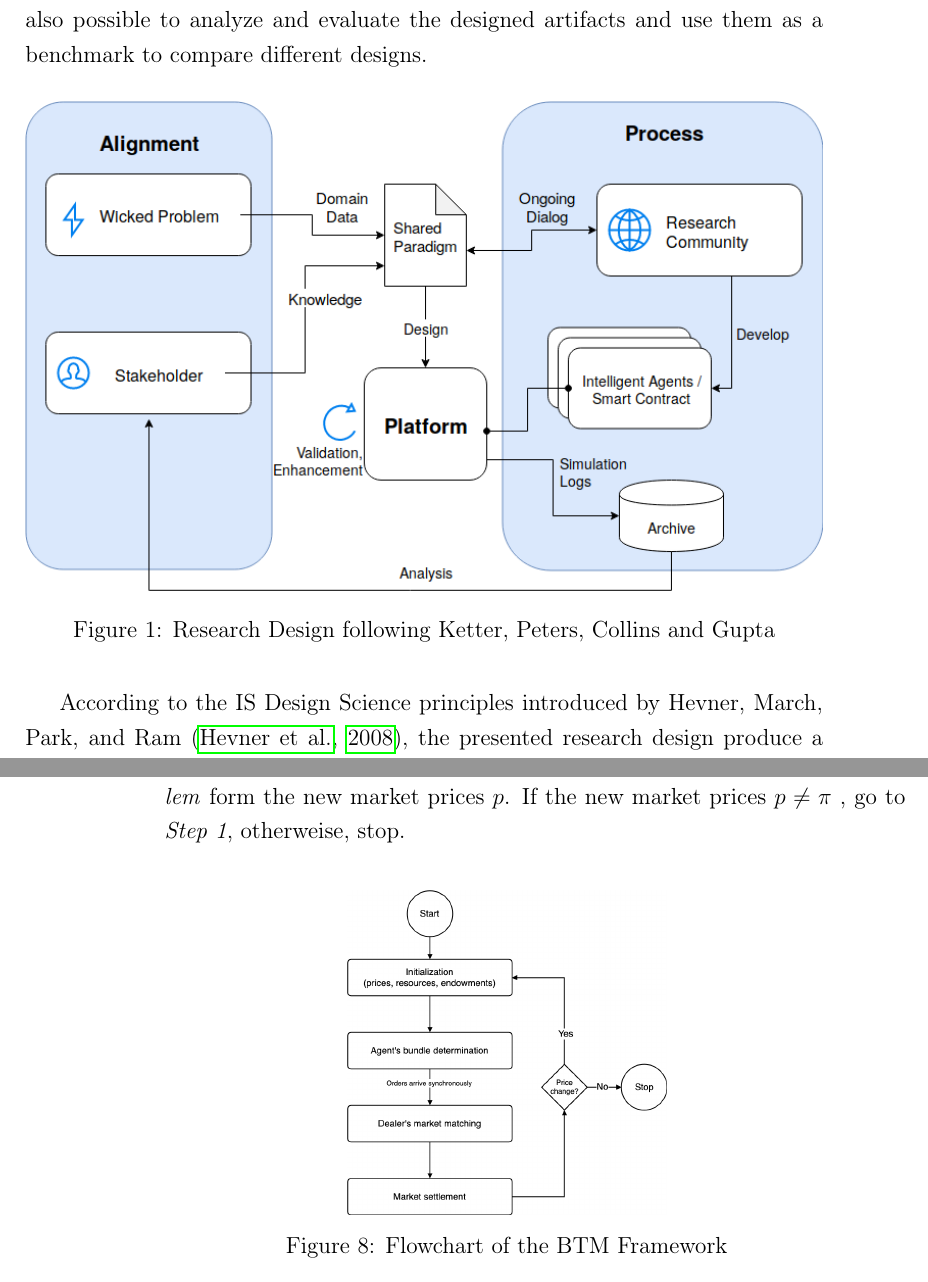
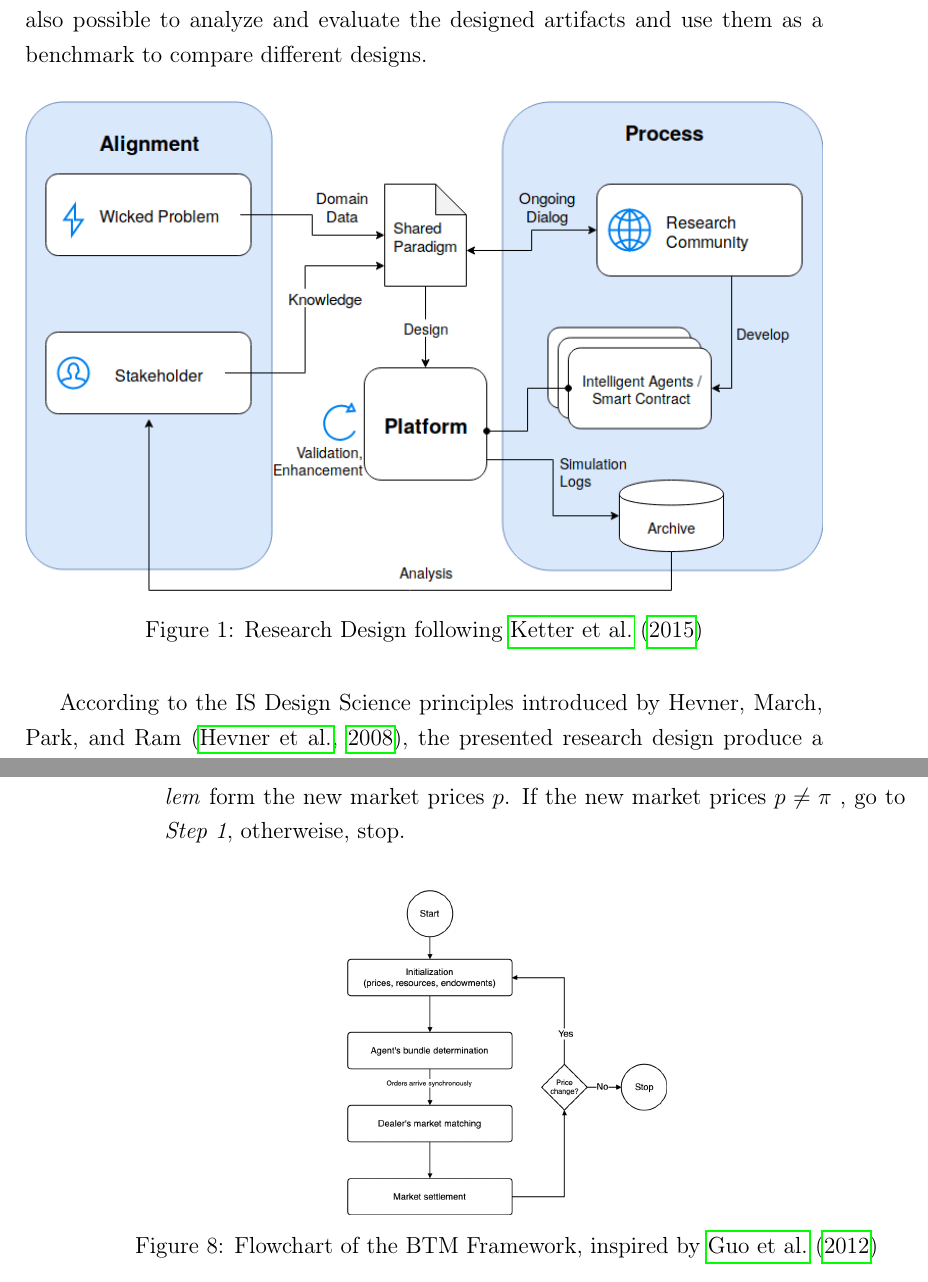
Before and after one commit to nreinhol/master_thesis, a LaTeX document (main.tex, which reads chapter/btm_framework.tex, chapter/research_design.tex): two parts of pages 14 and 43 of 77, joined at a grey line, cut so that both start at the same text. Compiled offline with pdfLaTeX.

Commit message:
fix some inconsistencies

```diff
--- a/chapter/btm_framework.tex
+++ b/chapter/btm_framework.tex
@@ -342,7 +341,7 @@ inspired by \shortciteA{guo2012computational}, is presented.
 \begin{figure}[htbp]
 	\centering
 	\includegraphics[width=.4\linewidth]{./figures/btm_flowchart.png}
-	\caption{Flowchart of the BTM Framework}
+	\caption{Flowchart of the BTM Framework, inspired by \protect\shortciteA{guo2012computational}}
 	\label{figure:btm_flowchart}
 \end{figure}
 
--- a/chapter/research_design.tex
+++ b/chapter/research_design.tex
@@ -15,7 +15,7 @@ artifacts and use them as a benchmark to compare different designs.
 \begin{figure}[htbp]
 	\centering
 	\includegraphics[width=1\linewidth]{./figures/competitive_benchmarking.png}
-	\caption{Research Design following Ketter, Peters, Collins and Gupta}
+	\caption{Research Design following \protect\shortciteA{ketter2015competitive}}
 	\label{figure:competitive_benchmarking}
 \end{figure}
 
```
Also changed, not shown: chapter/local_energy_market.tex (+1 -1 lines), main.pdf, chapter/btm_framework.tex (3 more changed lines).
